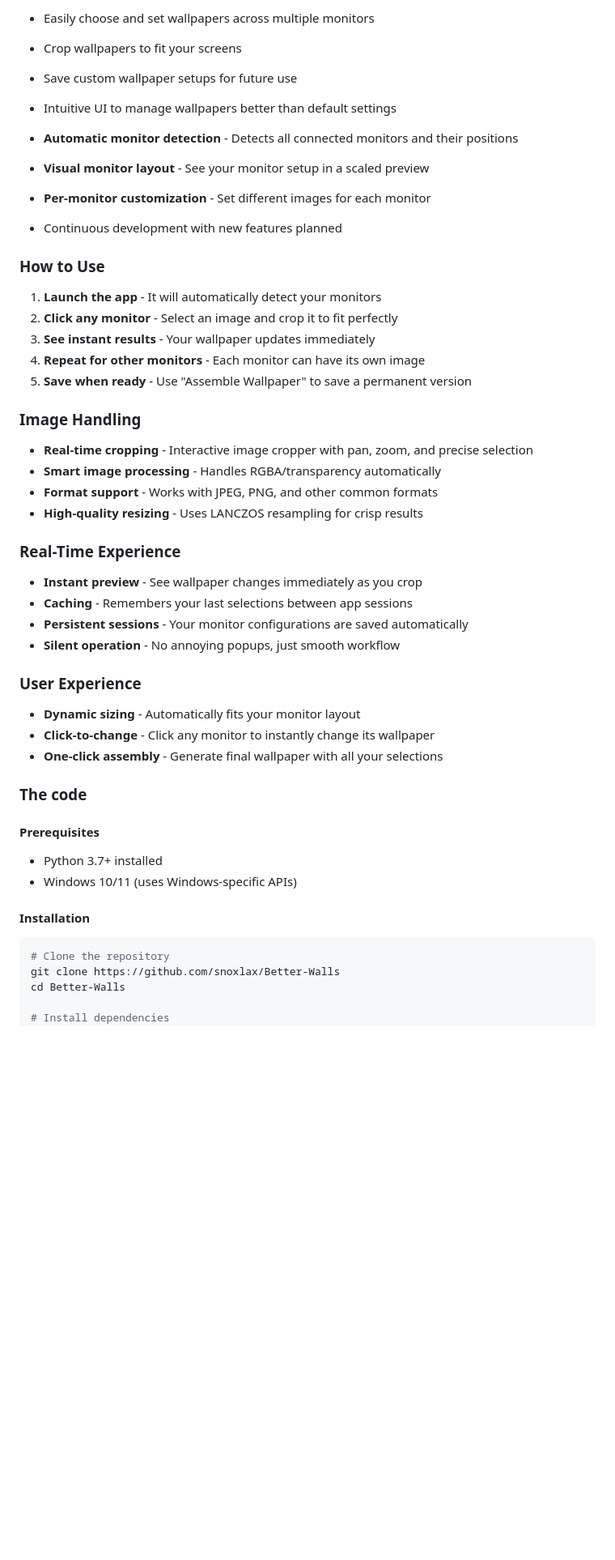
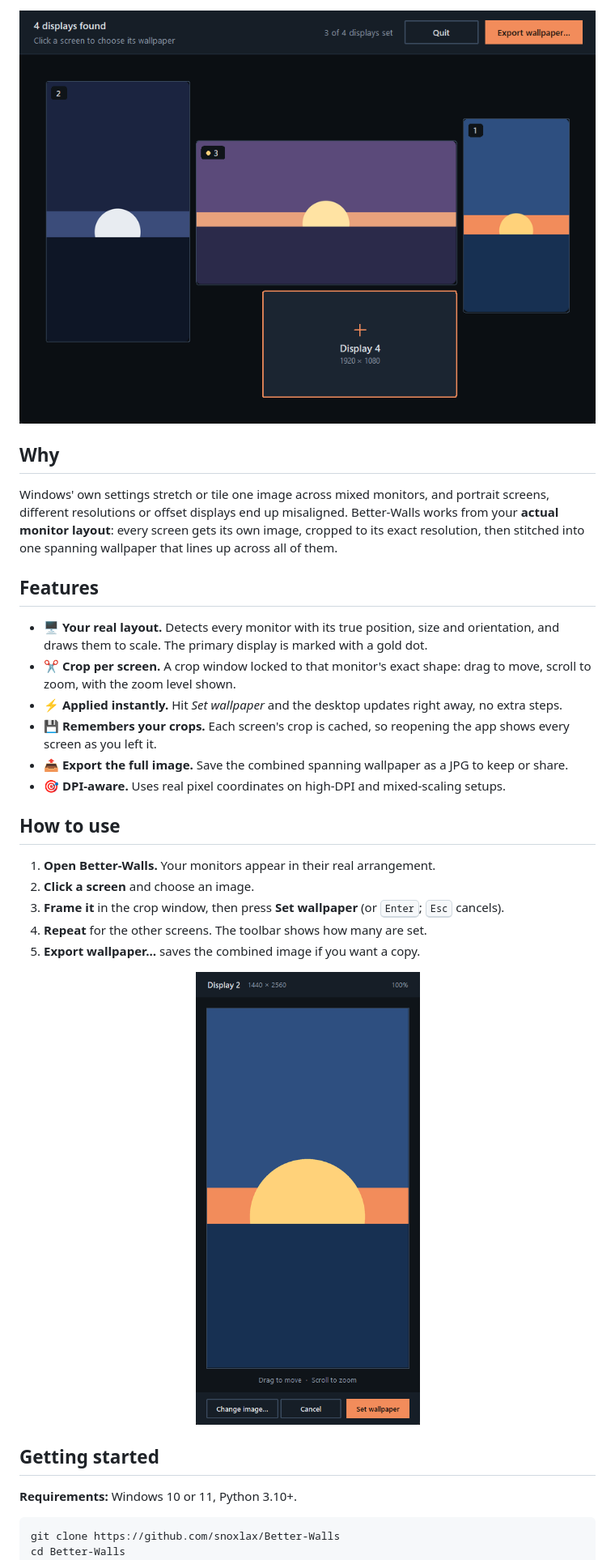
Before and after one commit to snoxlax/Better-Walls, a Markdown page: README.md, the part around one of its changes. Shown at 81% size. GitHub-like rendering; pictures changed too: docs/crop-window.png (added), docs/main-window.png (added); blank space fills up the shorter version.

````diff
--- a/README.md
+++ b/README.md
@@ -6,55 +14,38 @@ A powerful multi-monitor wallpaper manager for Windows that lets you choose and
 
-- Easily choose and set wallpapers across multiple monitors
-- Crop wallpapers to fit your screens
-- Save custom wallpaper setups for future use
-- Intuitive UI to manage wallpapers better than default settings
+<img src="docs/main-window.png" width="760" alt="Better-Walls main window showing four monitors in their real layout, three with wallpapers and one empty">
 
-- **Automatic monitor detection** - Detects all connected monitors and their positions
-- **Visual monitor layout** - See your monitor setup in a scaled preview
-- **Per-monitor customization** - Set different images for each monitor
-- Continuous development with new features planned
+</div>
 
-### How to Use
+## Why
 
-1. **Launch the app** - It will automatically detect your monitors
-2. **Click any monitor** - Select an image and crop it to fit perfectly
-3. **See instant results** - Your wallpaper updates immediately
-4. **Repeat for other monitors** - Each monitor can have its own image
-5. **Save when ready** - Use "Assemble Wallpaper" to save a permanent version
+Windows' own settings stretch or tile one image across mixed monitors, and portrait screens, different resolutions or offset displays end up misaligned. Better-Walls works from your **actual monitor layout**: every screen gets its own image, cropped to its exact resolution, then stitched into one spanning wallpaper that lines up across all of them.
 
-### Image Handling
+## Features
 
-- **Real-time cropping** - Interactive image cropper with pan, zoom, and precise selection
-- **Smart image processing** - Handles RGBA/transparency automatically
-- **Format support** - Works with JPEG, PNG, and other common formats
-- **High-quality resizing** - Uses LANCZOS resampling for crisp results
+- 🖥️ **Your real layout.** Detects every monitor with its true position, size and orientation, and draws them to scale. The primary display is marked with a gold dot.
+- ✂️ **Crop per screen.** A crop window locked to that monitor's exact shape: drag to move, scroll to zoom, with the zoom level shown.
+- ⚡ **Applied instantly.** Hit *Set wallpaper* and the desktop updates right away, no extra steps.
+- 💾 **Remembers your crops.** Each screen's crop is cached, so reopening the app shows every screen as you left it.
+- 📤 **Export the full image.** Save the combined spanning wallpaper as a JPG to keep or share.
+- 🎯 **DPI-aware.** Uses real pixel coordinates on high-DPI and mixed-scaling setups.
 
-### Real-Time Experience
+## How to use
 
-- **Instant preview** - See wallpaper changes immediately as you crop
-- **Caching** - Remembers your last selections between app sessions
-- **Persistent sessions** - Your monitor configurations are saved automatically
-- **Silent operation** - No annoying popups, just smooth workflow
+1. **Open Better-Walls.** Your monitors appear in their real arrangement.
+2. **Click a screen** and choose an image.
+3. **Frame it** in the crop window, then press **Set wallpaper** (or <kbd>Enter</kbd>; <kbd>Esc</kbd> cancels).
+4. **Repeat** for the other screens. The toolbar shows how many are set.
+5. **Export wallpaper…** saves the combined image if you want a copy.
 
-### User Experience
+<p align="center">
+  <img src="docs/crop-window.png" width="300" alt="Crop window for a portrait 1440 × 2560 display with drag and zoom hints">
+</p>
 
-- **Dynamic sizing** - Automatically fits your monitor layout
-- **Click-to-change** - Click any monitor to instantly change its wallpaper
-- **One-click assembly** - Generate final wallpaper with all your selections
+## Getting started
 
-### The code
-
-#### Prerequisites
-
-- Python 3.7+ installed
-- Windows 10/11 (uses Windows-specific APIs)
-
-#### Installation
+**Requirements:** Windows 10 or 11, Python 3.10+.
 
 ```bash
-# Clone the repository
 git clone https://github.com/snoxlax/Better-Walls
 cd Better-Walls
-
-# Install dependencies
 pip install pillow
````
Also changed, not shown: other parts of README.md (+32 -71 lines).
